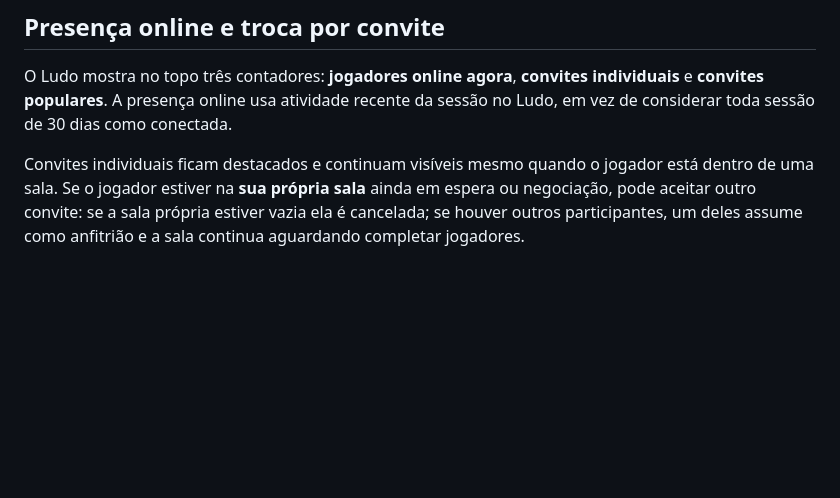
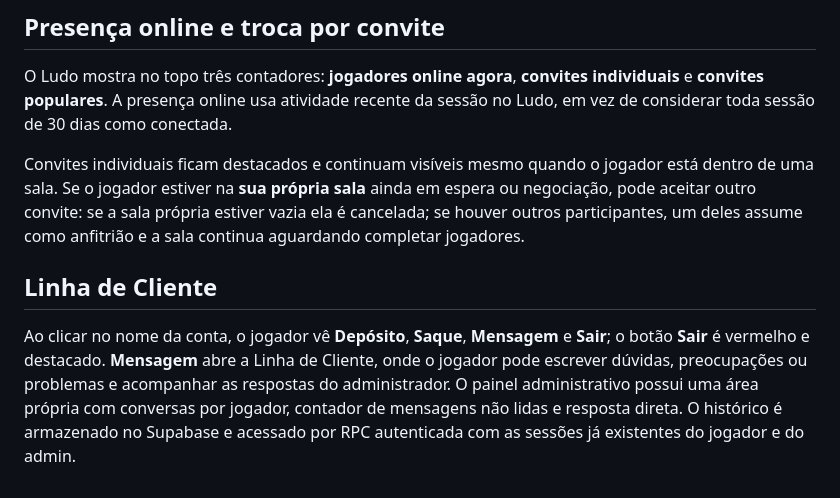
Before and after one commit to Progaminy/jogos-lendarios, a Markdown page: README.md, the part around the change. Drawn GitHub-style; blank space fills up the shorter version.

Commit message:
Documenta Linha de Cliente

```diff
--- a/README.md
+++ b/README.md
@@ -572,3 +572,8 @@ Ao enviar um pedido de depósito ou saque, o jogador recebe uma janela central e
 O Ludo mostra no topo três contadores: **jogadores online agora**, **convites individuais** e **convites populares**. A presença online usa atividade recente da sessão no Ludo, em vez de considerar toda sessão de 30 dias como conectada.
 
 Convites individuais ficam destacados e continuam visíveis mesmo quando o jogador está dentro de uma sala. Se o jogador estiver na **sua própria sala** ainda em espera ou negociação, pode aceitar outro convite: se a sala própria estiver vazia ela é cancelada; se houver outros participantes, um deles assume como anfitrião e a sala continua aguardando completar jogadores.
+
+
+## Linha de Cliente
+
+Ao clicar no nome da conta, o jogador vê **Depósito**, **Saque**, **Mensagem** e **Sair**; o botão **Sair** é vermelho e destacado. **Mensagem** abre a Linha de Cliente, onde o jogador pode escrever dúvidas, preocupações ou problemas e acompanhar as respostas do administrador. O painel administrativo possui uma área própria com conversas por jogador, contador de mensagens não lidas e resposta direta. O histórico é armazenado no Supabase e acessado por RPC autenticada com as sessões já existentes do jogador e do admin.
```
